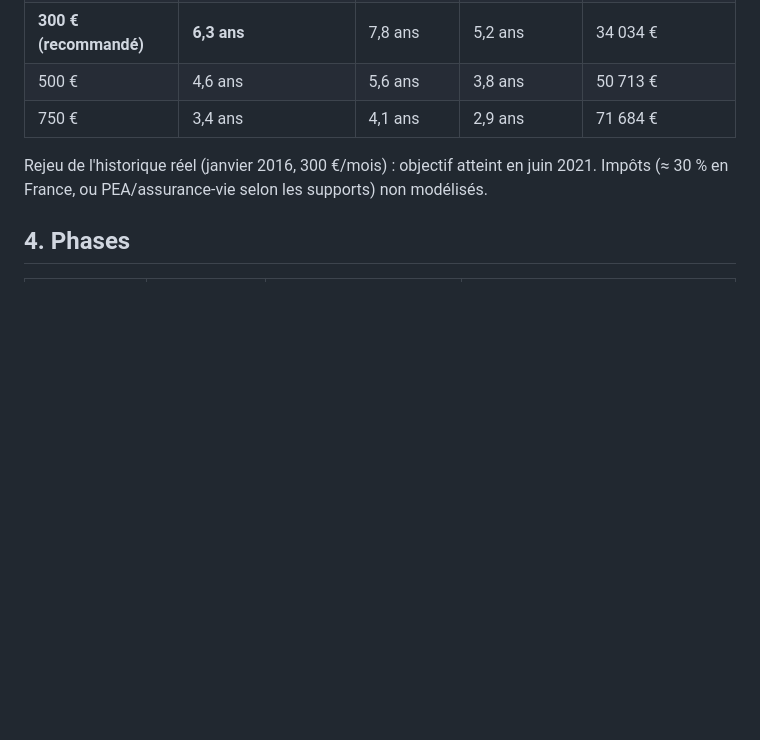
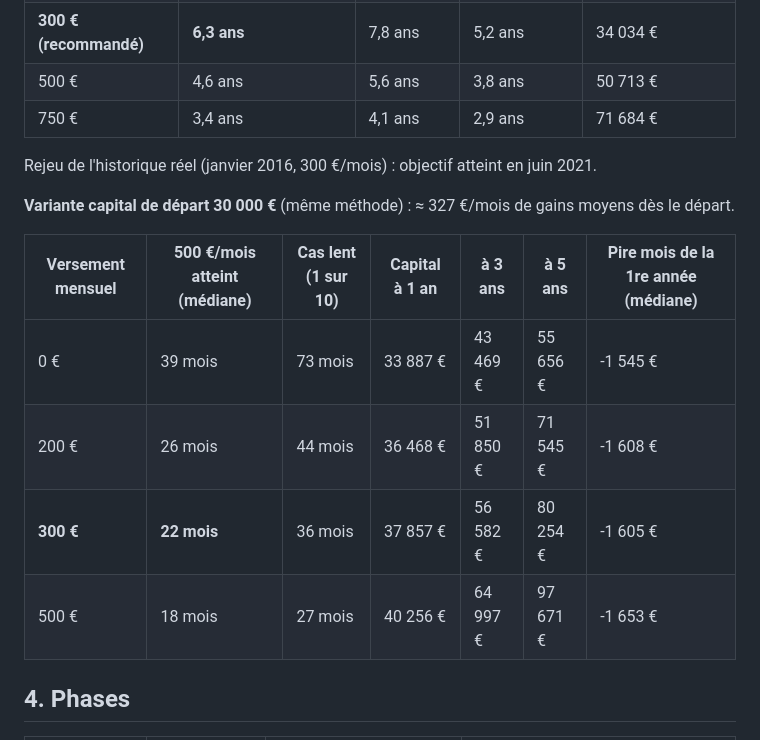
Before and after one commit to bakarymanga472-netizen/CLAUDE-CODE, a Markdown page: projets/bot-trading/STRATEGIE.md, the part around the change. Drawn GitHub-style; blank space fills up the shorter version.

Commit message:
Bot : plan d'épargne avec 30 000 € de capital de départ
Co-Authored-By: Claude Opus 5.5 <noreply@anthropic.com>
Claude-Session: https://claude.ai/code/session_01TDfbrwVLLqvqfnwedSNyw5

```diff
--- a/projets/bot-trading/STRATEGIE.md
+++ b/projets/bot-trading/STRATEGIE.md
@@ -52,7 +52,16 @@ Simulation : 4 000 tirages des rendements mensuels réels de la stratégie (2008
 | 500 € | 4,6 ans | 5,6 ans | 3,8 ans | 50 713 € |
 | 750 € | 3,4 ans | 4,1 ans | 2,9 ans | 71 684 € |
 
-Rejeu de l'historique réel (janvier 2016, 300 €/mois) : objectif atteint en juin 2021. Impôts (≈ 30 % en France, ou PEA/assurance-vie selon les supports) non modélisés.
+Rejeu de l'historique réel (janvier 2016, 300 €/mois) : objectif atteint en juin 2021.
+
+**Variante capital de départ 30 000 €** (même méthode) : ≈ 327 €/mois de gains moyens dès le départ.
+
+| Versement mensuel | 500 €/mois atteint (médiane) | Cas lent (1 sur 10) | Capital à 1 an | à 3 ans | à 5 ans | Pire mois de la 1re année (médiane) |
+|---|---|---|---|---|---|---|
+| 0 € | 39 mois | 73 mois | 33 887 € | 43 469 € | 55 656 € | -1 545 € |
+| 200 € | 26 mois | 44 mois | 36 468 € | 51 850 € | 71 545 € | -1 608 € |
+| **300 €** | **22 mois** | 36 mois | 37 857 € | 56 582 € | 80 254 € | -1 605 € |
+| 500 € | 18 mois | 27 mois | 40 256 € | 64 997 € | 97 671 € | -1 653 € | Impôts (≈ 30 % en France, ou PEA/assurance-vie selon les supports) non modélisés.
 
 ## 4. Phases
 
```
